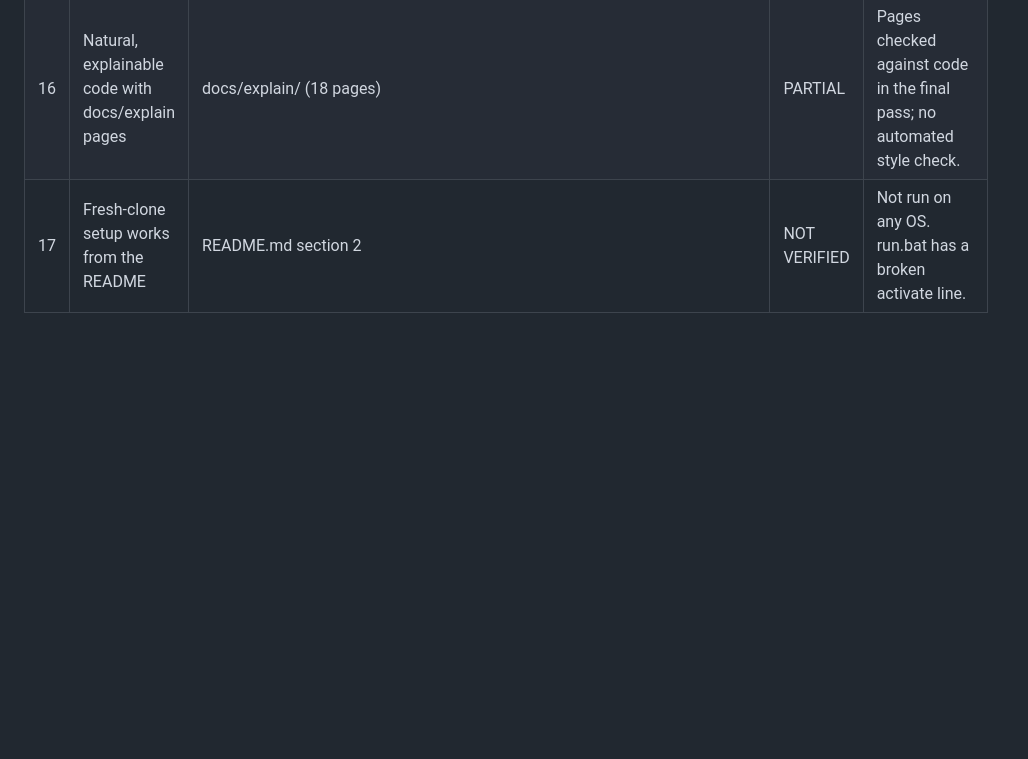
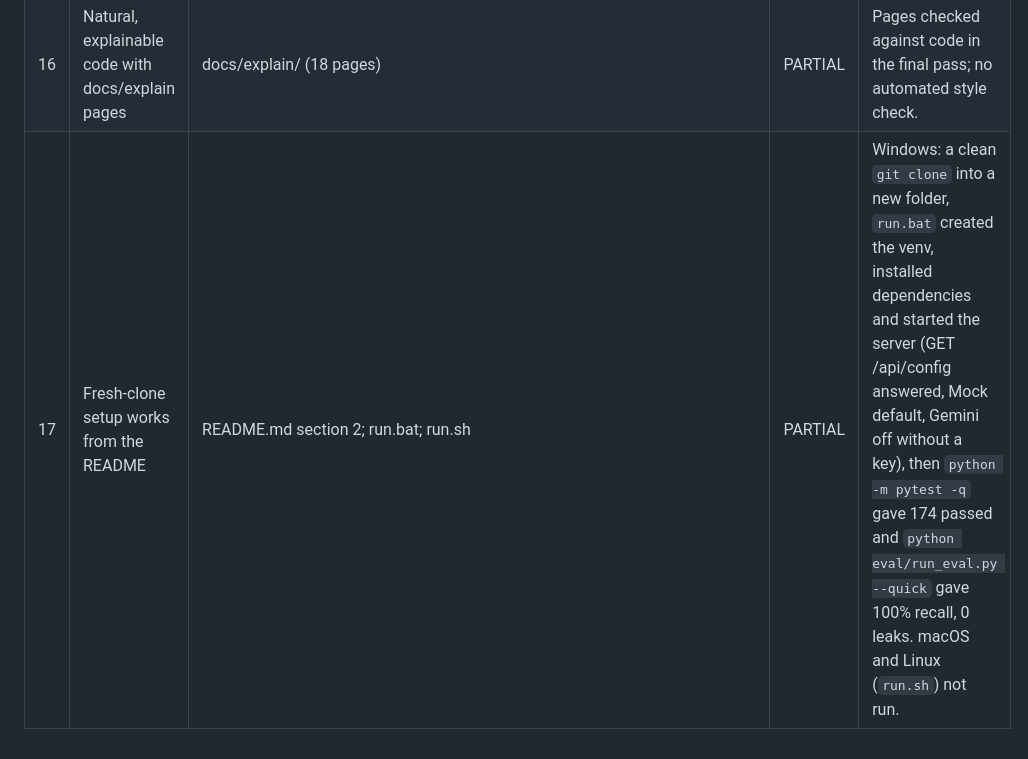
Before and after one commit to PECathon-2026/Team-PF-A73PXS, a Markdown page: docs/promise_report.md, the part around the change. Drawn GitHub-style; blank space fills up the shorter version.

```diff
--- a/docs/promise_report.md
+++ b/docs/promise_report.md
@@ -53,4 +53,4 @@ Status: PASS, PARTIAL, FAIL, NOT DONE. NOT VERIFIED is used where the work exist
 | 14 | "How it works" view | test_how_it_works_view; docs/screens/14_how_1440x900_light.png | PASS | |
 | 15 | Measured results | `detection.baseline` 29 vs 0, `detection.*`, `tasks.*`, `performance.*`, `resources.*`, `security.*`, `cross_browser.*` | PARTIAL | Firefox missing from cross-browser. |
 | 16 | Natural, explainable code with docs/explain pages | docs/explain/ (18 pages) | PARTIAL | Pages checked against code in the final pass; no automated style check. |
-| 17 | Fresh-clone setup works from the README | README.md section 2 | NOT VERIFIED | Not run on any OS. run.bat has a broken activate line. |
+| 17 | Fresh-clone setup works from the README | README.md section 2; run.bat; run.sh | PARTIAL | Windows: a clean `git clone` into a new folder, `run.bat` created the venv, installed dependencies and started the server (GET /api/config answered, Mock default, Gemini off without a key), then `python -m pytest -q` gave 174 passed and `python eval/run_eval.py --quick` gave 100% recall, 0 leaks. macOS and Linux (`run.sh`) not run. |
```
Also changed, not shown: STATUS.md (+2 -1 lines), docs/requirements_matrix.md (+1 -1 lines).
